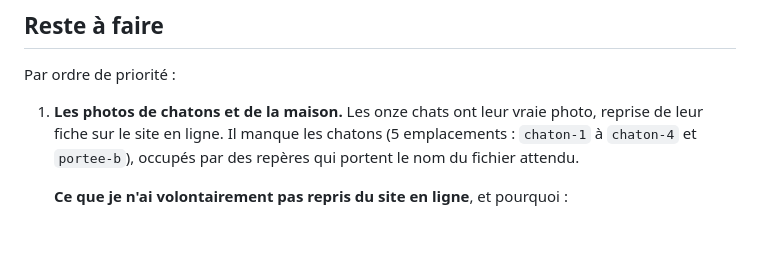
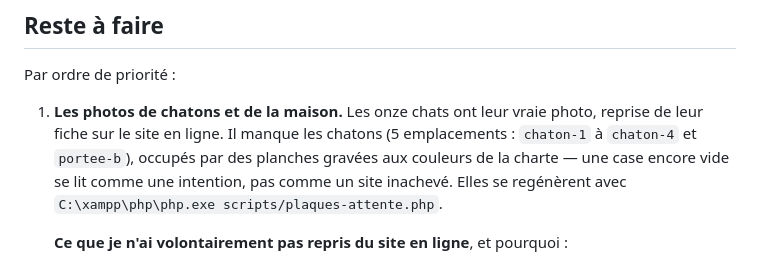
Before and after one commit to RizleneBERRAG/templedesfees, a Markdown page: README.md, the part around the change. Rendered like a GitHub page; blank space fills up the shorter version.

Commit message:
Décrit les planches d'attente dans le reste-à-faire
Co-Authored-By: Claude Opus 5 <noreply@anthropic.com>

```diff
--- a/README.md
+++ b/README.md
@@ -149,7 +149,9 @@ Par ordre de priorité :
 1. **Les photos de chatons et de la maison.** Les onze chats ont leur vraie
    photo, reprise de leur fiche sur le site en ligne. Il manque les chatons
    (5 emplacements : `chaton-1` à `chaton-4` et `portee-b`), occupés par des
-   repères qui portent le nom du fichier attendu.
+   planches gravées aux couleurs de la charte — une case encore vide se lit
+   comme une intention, pas comme un site inachevé. Elles se regénèrent avec
+   `C:\xampp\php\php.exe scripts/plaques-attente.php`.
 
    **Ce que je n'ai volontairement pas repris du site en ligne**, et pourquoi :
    - le **bandeau d'accueil** est un montage qui porte l'ancien logo doré, les
```
